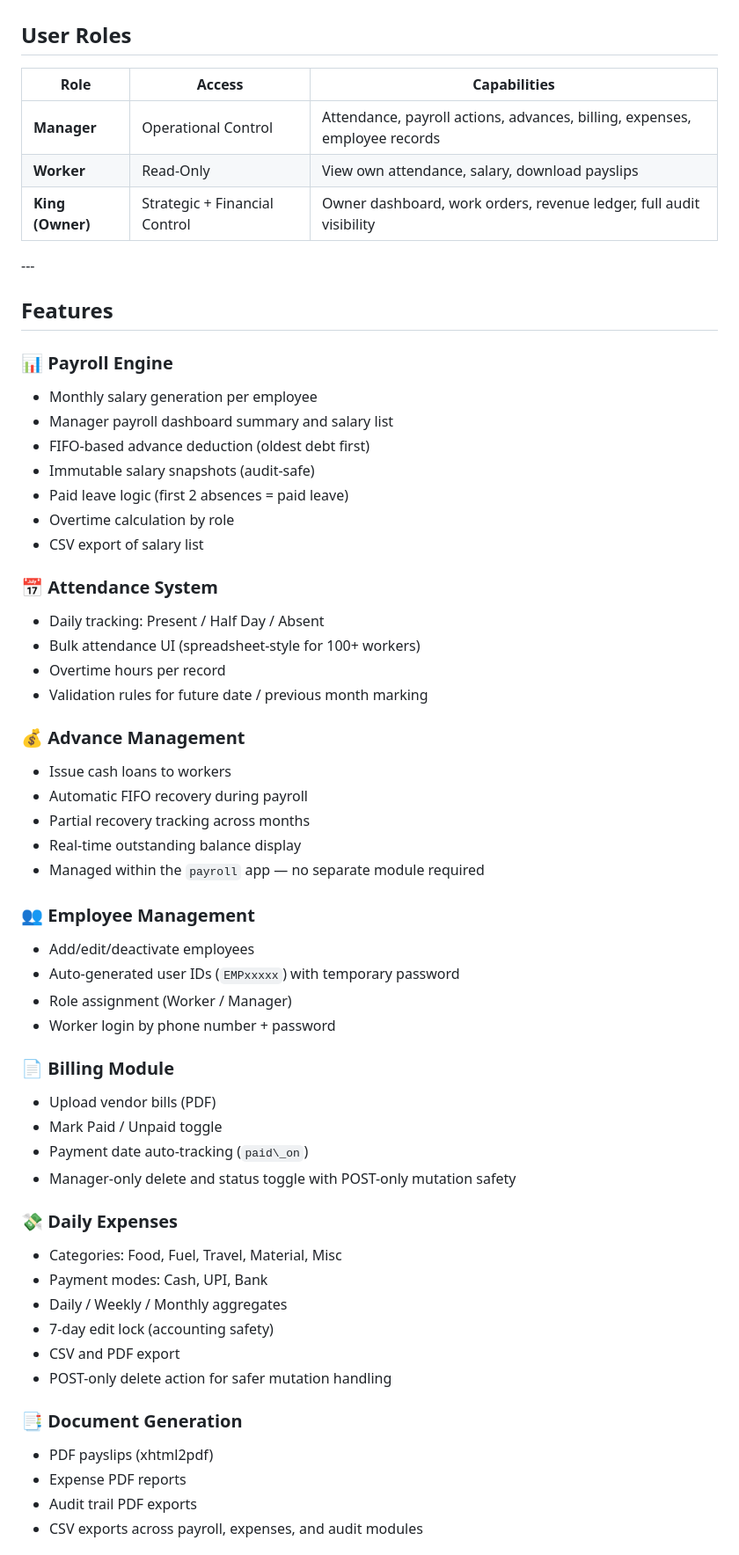
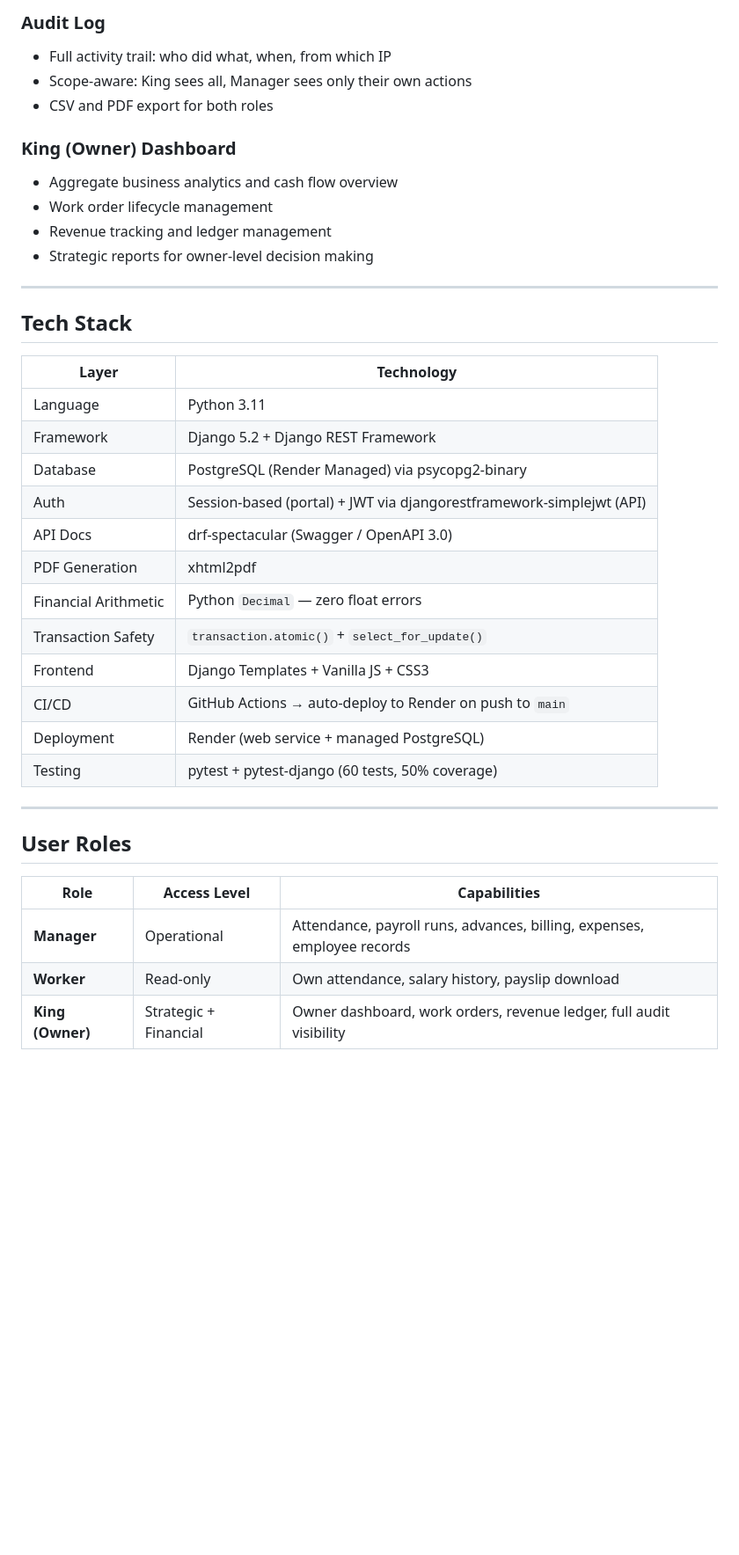
Before and after one commit to Subham-Singh-Dev/CWMS, a Markdown page: README.md, the part around one of its changes. Shown at 88% size. GitHub-like rendering; blank space fills up the shorter version.

Commit message:
Revise README for clarity and add badges
Updated README.md to enhance clarity and add badges.

```diff
--- a/README.md
+++ b/README.md
@@ -57,68 +154,40 @@ CWMS replaces paper registers, Excel sheets, and ad-hoc workflows used by contra
+### Audit Log
+- Full activity trail: who did what, when, from which IP
+- Scope-aware: King sees all, Manager sees only their own actions
+- CSV and PDF export for both roles
+
+### King (Owner) Dashboard
+- Aggregate business analytics and cash flow overview
+- Work order lifecycle management
+- Revenue tracking and ledger management
+- Strategic reports for owner-level decision making
+
+---
+
+## Tech Stack
+
+| Layer | Technology |
+|---|---|
+| Language | Python 3.11 |
+| Framework | Django 5.2 + Django REST Framework |
+| Database | PostgreSQL (Render Managed) via psycopg2-binary |
+| Auth | Session-based (portal) + JWT via djangorestframework-simplejwt (API) |
+| API Docs | drf-spectacular (Swagger / OpenAPI 3.0) |
+| PDF Generation | xhtml2pdf |
+| Financial Arithmetic | Python `Decimal` — zero float errors |
+| Transaction Safety | `transaction.atomic()` + `select_for_update()` |
+| Frontend | Django Templates + Vanilla JS + CSS3 |
+| CI/CD | GitHub Actions → auto-deploy to Render on push to `main` |
+| Deployment | Render (web service + managed PostgreSQL) |
+| Testing | pytest + pytest-django (60 tests, 50% coverage) |
+
+---
 
 ## User Roles
 
-|Role|Access|Capabilities|
-|-|-|-|
-|**Manager**|Operational Control|Attendance, payroll actions, advances, billing, expenses, employee records|
-|**Worker**|Read-Only|View own attendance, salary, download payslips|
-|**King (Owner)**|Strategic + Financial Control|Owner dashboard, work orders, revenue ledger, full audit visibility|
+| Role | Access Level | Capabilities |
+|---|---|---|
+| **Manager** | Operational | Attendance, payroll runs, advances, billing, expenses, employee records |
+| **Worker** | Read-only | Own attendance, salary history, payslip download |
+| **King (Owner)** | Strategic + Financial | Owner dashboard, work orders, revenue ledger, full audit visibility |
 
-\---
-
-## Features
-
-### 📊 Payroll Engine
-
-* Monthly salary generation per employee
-* Manager payroll dashboard summary and salary list
-* FIFO-based advance deduction (oldest debt first)
-* Immutable salary snapshots (audit-safe)
-* Paid leave logic (first 2 absences = paid leave)
-* Overtime calculation by role
-* CSV export of salary list
-
-### 📅 Attendance System
-
-* Daily tracking: Present / Half Day / Absent
-* Bulk attendance UI (spreadsheet-style for 100+ workers)
-* Overtime hours per record
-* Validation rules for future date / previous month marking
-
-### 💰 Advance Management
-
-* Issue cash loans to workers
-* Automatic FIFO recovery during payroll
-* Partial recovery tracking across months
-* Real-time outstanding balance display
-* Managed within the `payroll` app — no separate module required
-
-### 👥 Employee Management
-
-* Add/edit/deactivate employees
-* Auto-generated user IDs (`EMPxxxxx`) with temporary password
-* Role assignment (Worker / Manager)
-* Worker login by phone number + password
-
-### 📄 Billing Module
-
-* Upload vendor bills (PDF)
-* Mark Paid / Unpaid toggle
-* Payment date auto-tracking (`paid\_on`)
-* Manager-only delete and status toggle with POST-only mutation safety
-
-### 💸 Daily Expenses
-
-* Categories: Food, Fuel, Travel, Material, Misc
-* Payment modes: Cash, UPI, Bank
-* Daily / Weekly / Monthly aggregates
-* 7-day edit lock (accounting safety)
-* CSV and PDF export
-* POST-only delete action for safer mutation handling
-
-### 📑 Document Generation
-
-* PDF payslips (xhtml2pdf)
-* Expense PDF reports
-* Audit trail PDF exports
-* CSV exports across payroll, expenses, and audit modules
-
```
Also changed, not shown: other parts of README.md (+306 -311 lines).
